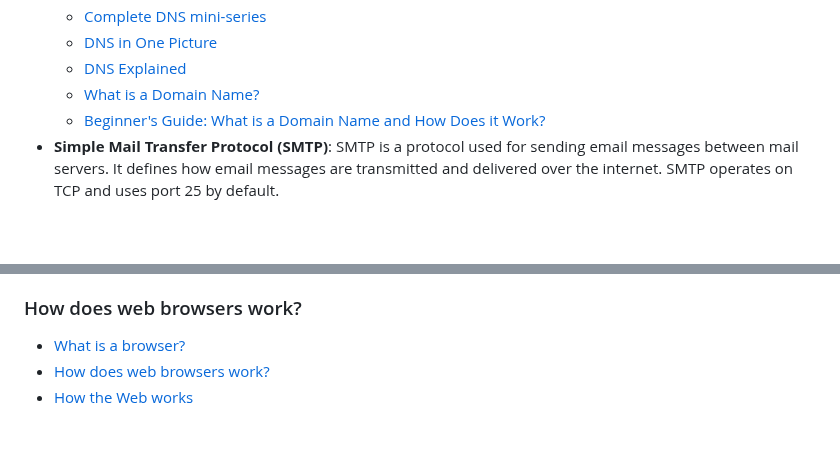
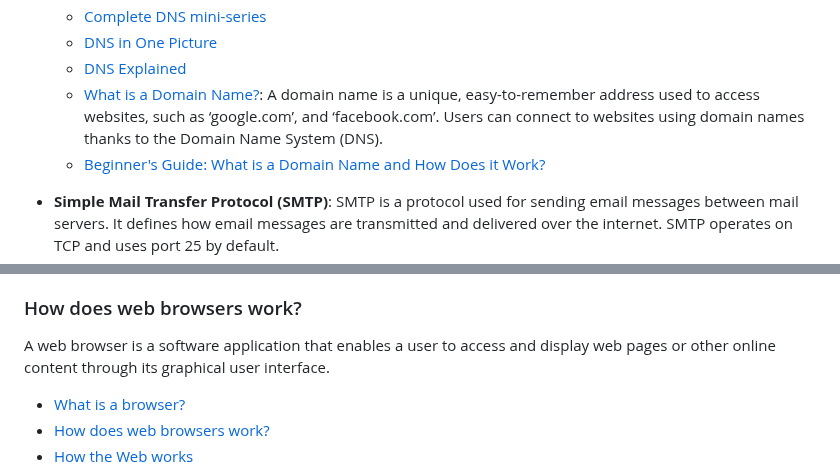
Before and after one commit to zelhajou/42cursus-net_practice, a Markdown page: README.md, 2 parts joined by grey strips. GitHub-like rendering; blank space fills up the shorter version.

```diff
--- a/README.md
+++ b/README.md
@@ -137,8 +137,9 @@ IPv6 allows for a mind-boggling number of unique addresses. the exact figure is
   - [Complete DNS mini-series](https://www.youtube.com/watch?v=zEmUuNFBgN8&list=PLTk5ZYSbd9MhMmOiPhfRJNW7bhxHo4q-K)
   - [DNS in One Picture](https://roadmap.sh/guides/dns-in-one-picture)
   - [DNS Explained](https://youtu.be/72snZctFFtA)
-  - [What is a Domain Name?](https://developer.mozilla.org/en-US/docs/Learn/Common_questions/What_is_a_domain_name)
+  - [What is a Domain Name?](https://developer.mozilla.org/en-US/docs/Learn/Common_questions/What_is_a_domain_name): A domain name is a unique, easy-to-remember address used to access websites, such as ‘google.com’, and ‘facebook.com’. Users can connect to websites using domain names thanks to the Domain Name System (DNS).
   - [Beginner's Guide: What is a Domain Name and How Does it Work?](https://www.wpbeginner.com/beginners-guide/beginners-guide-what-is-a-domain-name-and-how-do-domains-work/)
+
 - **Simple Mail Transfer Protocol (SMTP)**: SMTP is a protocol used for sending email messages between mail servers. It defines how email messages are transmitted and delivered over the internet. SMTP operates on TCP and uses port 25 by default.
 - **Secure Shell (SSH)**: SSH is a cryptographic network protocol used for secure remote access to networked devices. It provides encrypted communication and authentication mechanisms for secure login sessions. SSH operates on TCP and uses port 22 by default.
 - **Telnet**: Telnet is a protocol used for remote terminal emulation over a network. It allows users to access and manage devices remotely using a command-line interface. Telnet operates on TCP and uses port 23 by default.
@@ -209,6 +210,7 @@ The Internet is a global network of computers connected which communicate throug
 - Cloud computing offers numerous benefits, including cost savings, scalability, flexibility, and resilience. It has revolutionized the way organizations deploy and manage IT infrastructure, enabling innovation, agility, and digital transformation.
 
 ### How does web browsers work?
+A web browser is a software application that enables a user to access and display web pages or other online content through its graphical user interface.
 
 - [What is a browser?](https://youtu.be/BrXPcaRlBqo)
 - [How does web browsers work?](https://medium.com/@monica1109/how-does-web-browsers-work-c95ad628a509)
```
